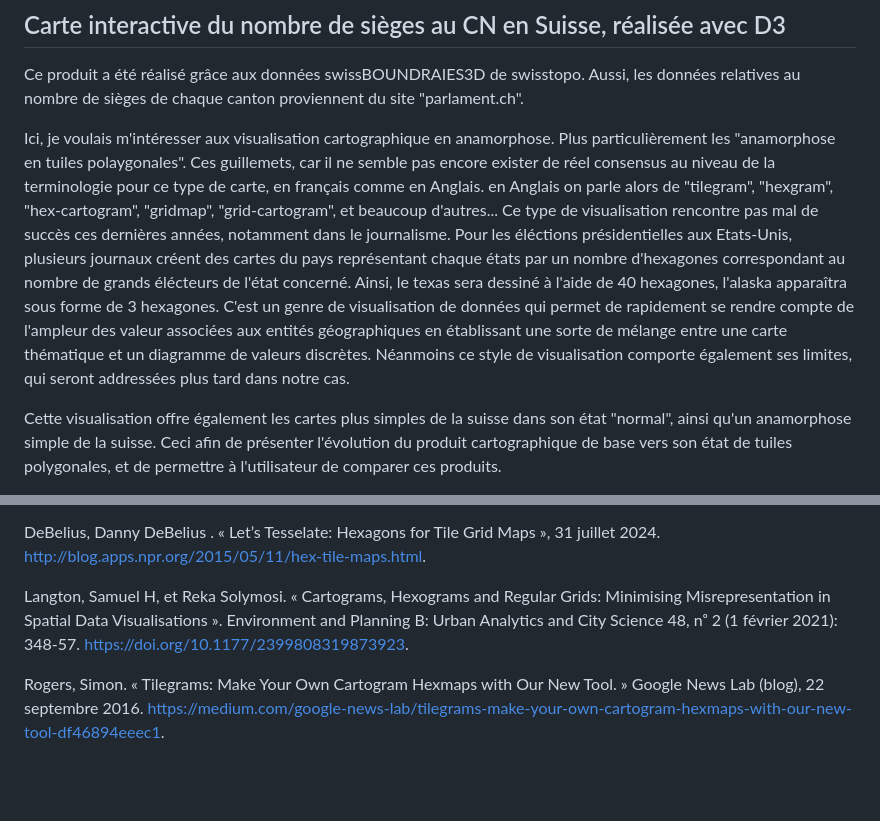
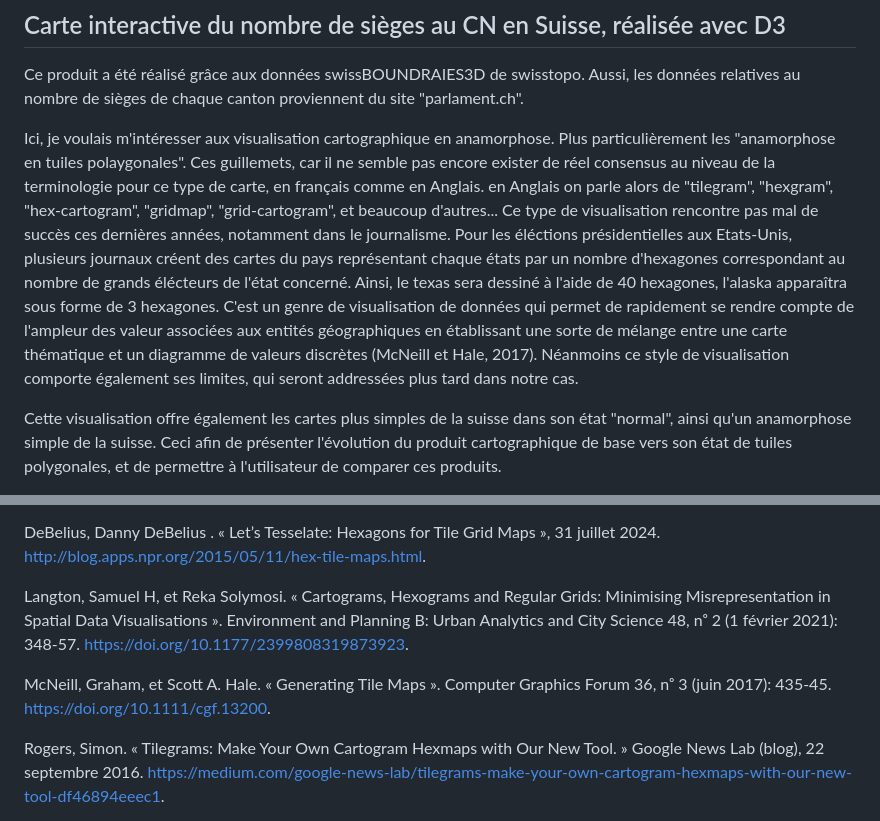
Before and after one commit to Yviflex/DataViz_IPante, a Markdown page: README.md, 2 parts joined by grey strips. Rendered like a GitHub page; blank space fills up the shorter version.

```diff
--- a/README.md
+++ b/README.md
@@ -3,7 +3,7 @@
 
 Ce produit a été réalisé grâce aux données swissBOUNDRAIES3D de swisstopo. Aussi, les données relatives au nombre de sièges de chaque canton proviennent du site "parlament.ch".
 
-Ici, je voulais m'intéresser aux visualisation cartographique en anamorphose. Plus particulièrement les "anamorphose en tuiles polaygonales". Ces guillemets, car il ne semble pas encore exister de réel consensus au niveau de la terminologie pour ce type de carte, en français comme en Anglais. en Anglais on parle alors de "tilegram", "hexgram", "hex-cartogram", "gridmap", "grid-cartogram", et beaucoup d'autres... Ce type de visualisation rencontre pas mal de succès ces dernières années, notamment dans le journalisme. Pour les éléctions présidentielles aux Etats-Unis, plusieurs journaux créent des cartes du pays représentant chaque états par un nombre d'hexagones correspondant au nombre de grands élécteurs de l'état concerné. Ainsi, le texas sera dessiné à l'aide de 40 hexagones, l'alaska apparaîtra sous forme de 3 hexagones. C'est un genre de visualisation de données qui permet de rapidement se rendre compte de l'ampleur des valeur associées aux entités géographiques en établissant une sorte de mélange entre une carte thématique et un diagramme de valeurs discrètes. Néanmoins ce style de visualisation comporte également ses limites, qui seront addressées plus tard dans notre cas.
+Ici, je voulais m'intéresser aux visualisation cartographique en anamorphose. Plus particulièrement les "anamorphose en tuiles polaygonales". Ces guillemets, car il ne semble pas encore exister de réel consensus au niveau de la terminologie pour ce type de carte, en français comme en Anglais. en Anglais on parle alors de "tilegram", "hexgram", "hex-cartogram", "gridmap", "grid-cartogram", et beaucoup d'autres... Ce type de visualisation rencontre pas mal de succès ces dernières années, notamment dans le journalisme. Pour les éléctions présidentielles aux Etats-Unis, plusieurs journaux créent des cartes du pays représentant chaque états par un nombre d'hexagones correspondant au nombre de grands élécteurs de l'état concerné. Ainsi, le texas sera dessiné à l'aide de 40 hexagones, l'alaska apparaîtra sous forme de 3 hexagones. C'est un genre de visualisation de données qui permet de rapidement se rendre compte de l'ampleur des valeur associées aux entités géographiques en établissant une sorte de mélange entre une carte thématique et un diagramme de valeurs discrètes (McNeill et Hale, 2017). Néanmoins ce style de visualisation comporte également ses limites, qui seront addressées plus tard dans notre cas.
 
 Cette visualisation offre également les cartes plus simples de la suisse dans son état "normal", ainsi qu'un anamorphose simple de la suisse. Ceci afin de présenter l'évolution du produit cartographique de base vers son état de tuiles polygonales, et de permettre à l'utilisateur de comparer ces produits.
 
@@ -58,6 +58,9 @@ DeBelius, Danny DeBelius . « Let’s Tesselate: Hexagons for Tile Grid Maps
 Langton, Samuel H, et Reka Solymosi. « Cartograms, Hexograms and Regular Grids: Minimising Misrepresentation in Spatial Data Visualisations ». Environment and Planning B: Urban Analytics and City Science 48, nᵒ 2 (1 février 2021): 348‑57. https://doi.org/10.1177/2399808319873923.
 
 
+McNeill, Graham, et Scott A. Hale. « Generating Tile Maps ». Computer Graphics Forum 36, nᵒ 3 (juin 2017): 435‑45. https://doi.org/10.1111/cgf.13200.
+
+
 Rogers, Simon. « Tilegrams: Make Your Own Cartogram Hexmaps with Our New Tool. » Google News Lab (blog), 22 septembre 2016. https://medium.com/google-news-lab/tilegrams-make-your-own-cartogram-hexmaps-with-our-new-tool-df46894eeec1.
 
 
```
